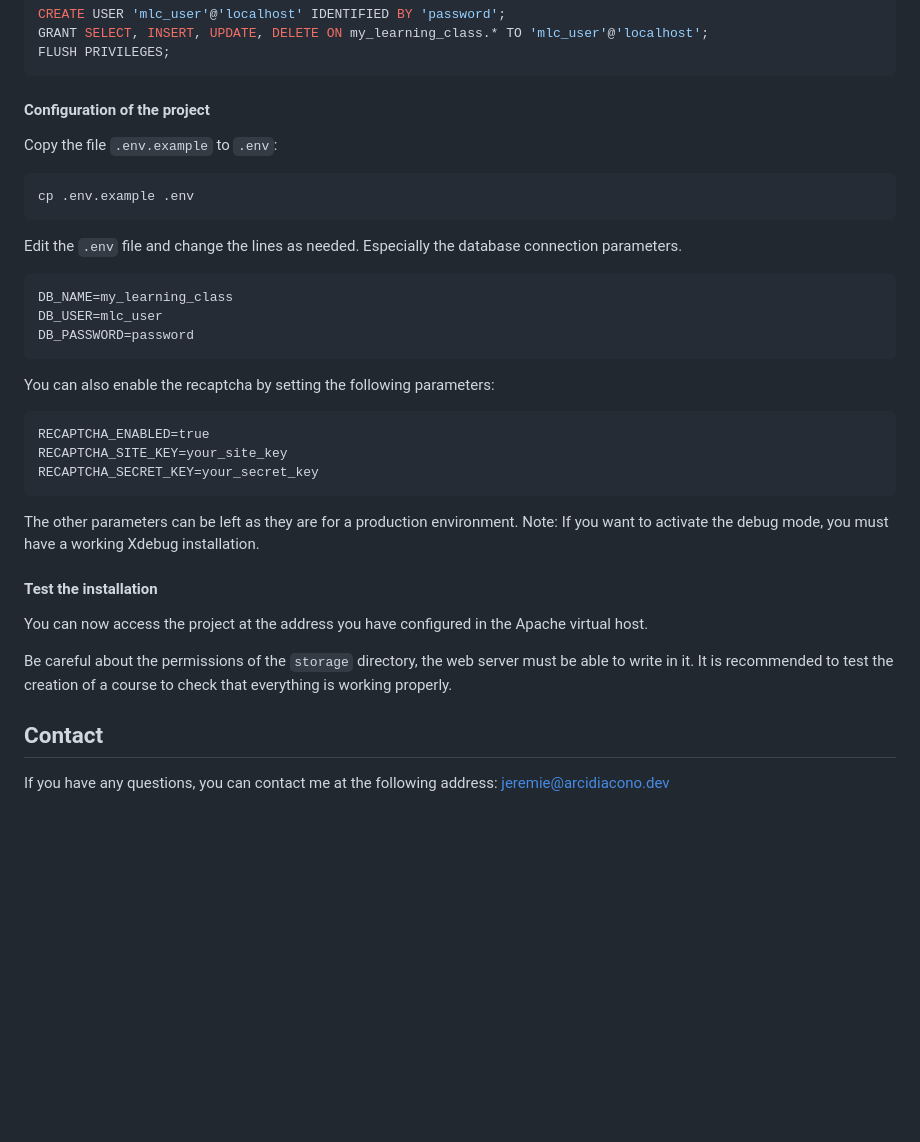
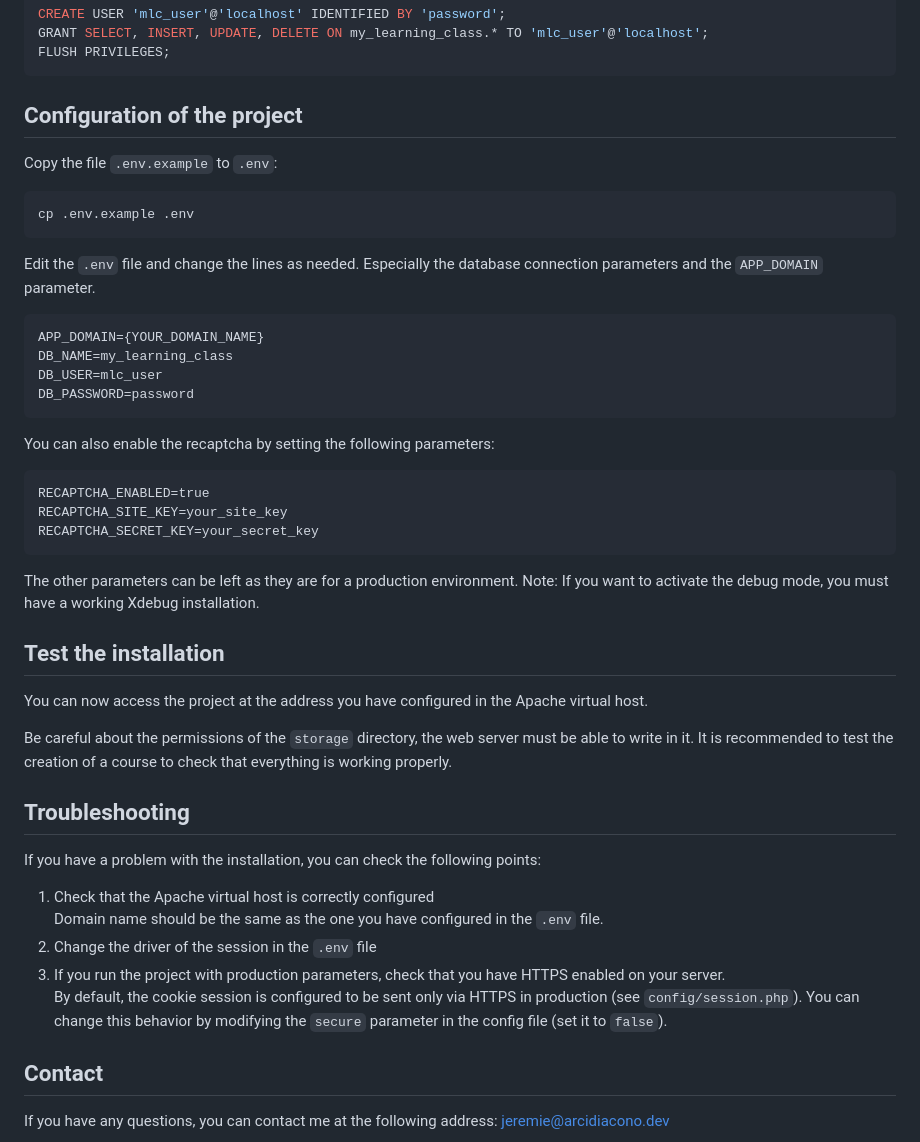
Before and after one commit to jeremie-arcidiacono/MyLearningClass, a Markdown page: install.md, the part around the change printed below. Rendered like a GitHub page; blank space fills up the shorter version.

````diff
--- a/install.md
+++ b/install.md
@@ -157,7 +179,7 @@ GRANT SELECT, INSERT, UPDATE, DELETE ON my_learning_class.* TO 'mlc_user'@'local
 FLUSH PRIVILEGES;
 ```
 
-#### Configuration of the project
+## Configuration of the project
 
 Copy the file `.env.example` to `.env`:
 
@@ -165,9 +187,11 @@ Copy the file `.env.example` to `.env`:
 cp .env.example .env
 ```
 
-Edit the `.env` file and change the lines as needed. Especially the database connection parameters.
+Edit the `.env` file and change the lines as needed.
+Especially the database connection parameters and the `APP_DOMAIN` parameter.
 
 ```
+APP_DOMAIN={YOUR_DOMAIN_NAME}
 DB_NAME=my_learning_class
 DB_USER=mlc_user
 DB_PASSWORD=password
@@ -184,13 +208,23 @@ RECAPTCHA_SECRET_KEY=your_secret_key
 The other parameters can be left as they are for a production environment.
 Note: If you want to activate the debug mode, you must have a working Xdebug installation.
 
-#### Test the installation
+## Test the installation
 
 You can now access the project at the address you have configured in the Apache virtual host.
 
 Be careful about the permissions of the `storage` directory, the web server must be able to write in it.
 It is recommended to test the creation of a course to check that everything is working properly.
 
+## Troubleshooting
+
+If you have a problem with the installation, you can check the following points:
+1. Check that the Apache virtual host is correctly configured<br>
+   Domain name should be the same as the one you have configured in the `.env` file.
+2. Change the driver of the session in the `.env` file
+3. If you run the project with production parameters, check that you have HTTPS enabled on your server.<br>
+   By default, the cookie session is configured to be sent only via HTTPS in production (see `config/session.php`).
+   You can change this behavior by modifying the `secure` parameter in the config file (set it to `false`).
+
 ## Contact
 
 If you have any questions, you can contact me at the following address: [jeremie@arcidiacono.dev](mailto:jeremie@arcidiacono.dev)
````
Also changed, not shown: other parts of install.md (+22 -0 lines).
